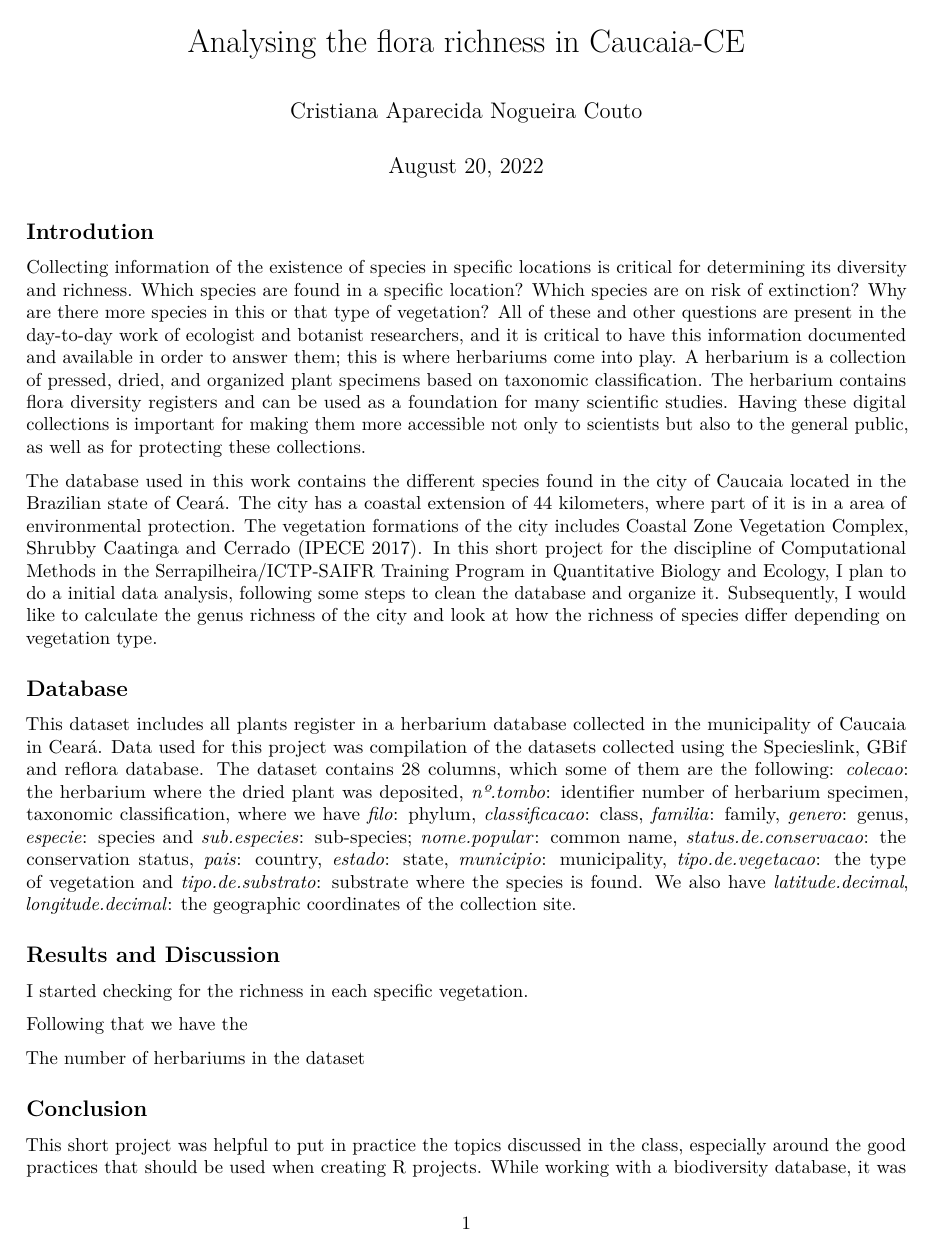
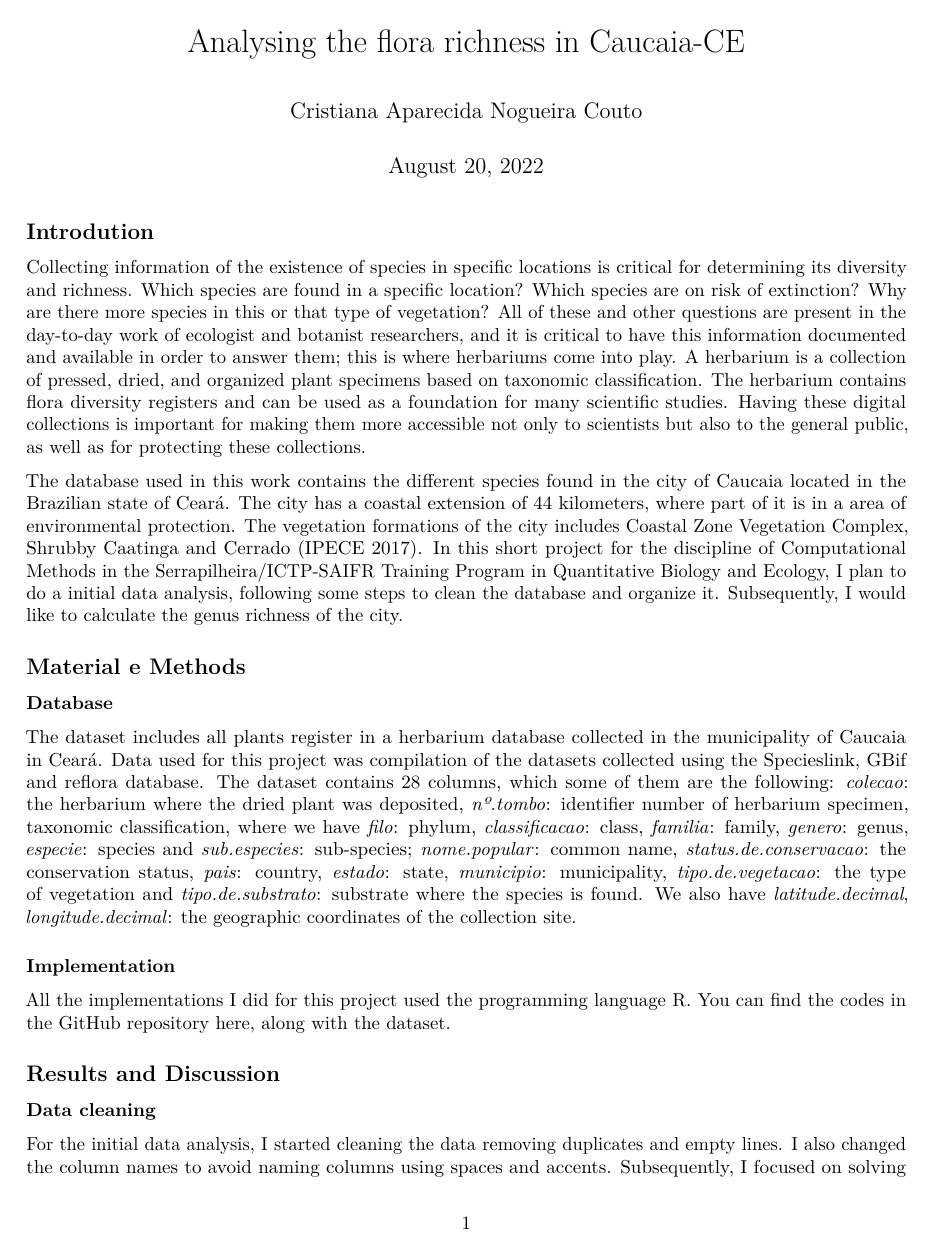
Before and after one commit to CompMethods-ICTP-SAIFR-Serrapilheira/Analysing_the_flora_in_Caucaia_CE, an R Markdown document (docs/report.Rmd): page 1 of 3. Rendered offline with R 4.5, knitr and Pandoc, then LaTeX, with nearby package versions.

Commit message:
adding more info about databases in the report

```diff
--- a/docs/report.Rmd
+++ b/docs/report.Rmd
@@ -12,12 +12,20 @@ output:
 ## Introdution
 Collecting information of the existence of species in specific locations is critical for determining its diversity and richness. Which species are found in a specific location? Which species are on risk of extinction? Why are there more species in this or that type of vegetation? All of these and other questions are present in the day-to-day work of ecologist and botanist researchers, and it is critical to have this information documented and available in order to answer them; this is where herbariums come into play. A herbarium is a collection of pressed, dried, and organized plant specimens based on taxonomic classification. The herbarium contains flora diversity registers and can be used as a foundation for many scientific studies. Having these digital collections is important for making them more accessible not only to scientists but also to the general public, as well as for protecting these collections.
 
-The database used in this work contains the different species found in the city of Caucaia located in the Brazilian state of Ceará. The city has a coastal extension of 44 kilometers, where part of it is in a area of environmental protection. The vegetation formations of the city includes Coastal Zone Vegetation Complex, Shrubby Caatinga and Cerrado [@ipece]. In this short project for the discipline of Computational Methods in the Serrapilheira/ICTP-SAIFR Training Program in Quantitative Biology and Ecology, I plan to do a initial data analysis, following some steps to clean the database and organize it. Subsequently, I would like to calculate the genus richness of the city and look at how the richness of species differ depending on vegetation type.
+The database used in this work contains the different species found in the city of Caucaia located in the Brazilian state of Ceará. The city has a coastal extension of 44 kilometers, where part of it is in a area of environmental protection. The vegetation formations of the city includes Coastal Zone Vegetation Complex, Shrubby Caatinga and Cerrado [@ipece]. In this short project for the discipline of Computational Methods in the Serrapilheira/ICTP-SAIFR Training Program in Quantitative Biology and Ecology, I plan to do a initial data analysis, following some steps to clean the database and organize it. Subsequently, I would like to calculate the genus richness of the city.
 
-## Database
+## Material e Methods
 
-This dataset includes all plants register in a herbarium database collected in the municipality of Caucaia in Ceará. Data used for this project was compilation of the datasets collected using the Specieslink, GBif and reflora  database. The dataset contains 28 columns, which some of them are the following: *colecao*: the herbarium where the dried plant was deposited, *nº.tombo*: identifier number of herbarium specimen, taxonomic classification, where we have *filo*: phylum, *classificacao*: class, *familia*: family, *genero*: genus, *especie*: species and *sub.especies*: sub-species; *nome.popular*: common name, *status.de.conservacao*: the conservation status, *pais*: country, *estado*: state, *municipio*: municipality, *tipo.de.vegetacao*: the type of vegetation and *tipo.de.substrato*: substrate where the species is found. We also have *latitude.decimal*, *longitude.decimal*: the geographic coordinates of the collection site.
+### Database
 
+The dataset includes all plants register in a herbarium database collected in the municipality of Caucaia in Ceará. Data used for this project was compilation of the datasets collected using the Specieslink, GBif and reflora  database. The dataset contains 28 columns, which some of them are the following: *colecao*: the herbarium where the dried plant was deposited, *nº.tombo*: identifier number of herbarium specimen, taxonomic classification, where we have *filo*: phylum, *classificacao*: class, *familia*: family, *genero*: genus, *especie*: species and *sub.especies*: sub-species; *nome.popular*: common name, *status.de.conservacao*: the conservation status, *pais*: country, *estado*: state, *municipio*: municipality, *tipo.de.vegetacao*: the type of vegetation and *tipo.de.substrato*: substrate where the species is found. We also have *latitude.decimal*, *longitude.decimal*: the geographic coordinates of the collection site.
+
+### Implementation
+All the implementations I did for this project used the programming language R.
+You can find the codes in the GitHub repository  [here](https://github.com/CompMethods-ICTP-SAIFR-Serrapilheira/Analysing_the_flora_in_Caucaia_CE), along with the dataset.
 
 ## Results and Discussion
 
+
+### Data cleaning
+For the initial data analysis, I started cleaning the data removing duplicates and empty lines.
@@ -24,7 +39,2 @@ This dataset includes all plants register in a herbarium database collected in t
 ![Genus richness: the 30 most common genus in the city of Caucaia-CE.](../figs/04_richness_by_genus.png)
 
-I started checking for the richness in each specific vegetation.
-
-Following that we have the
-
-The number of herbariums in the dataset
```
Also changed, not shown: R/03_calculating_richness.R (+1 -2 lines), docs/report.Rmd (10 more changed lines), 1 other file.
